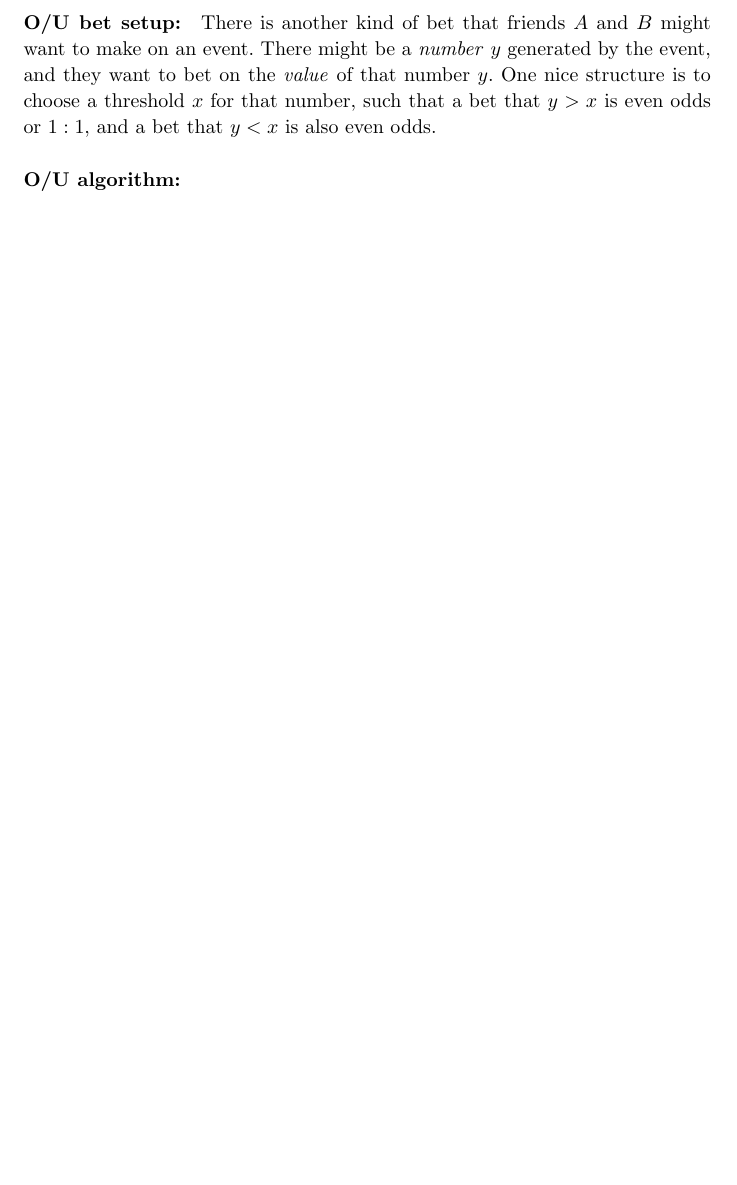
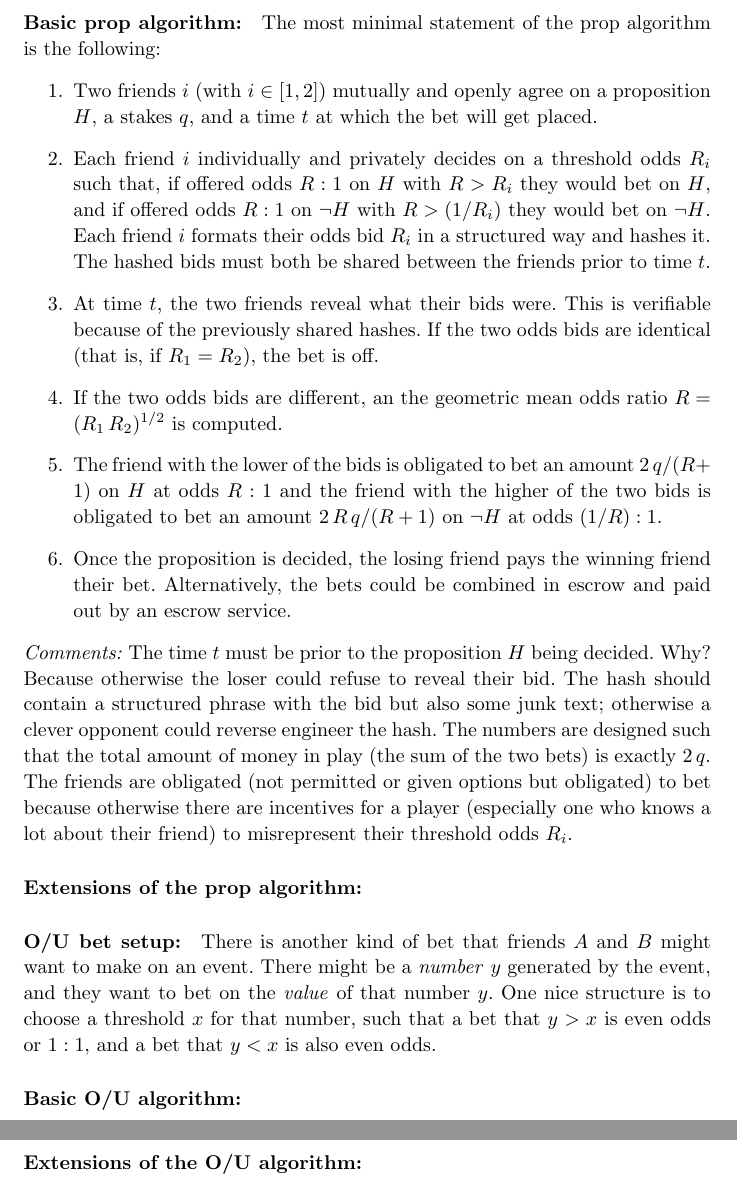
Before and after one commit to davidwhogg/Betting, a LaTeX document (main.tex): part of page 3 of 3 before the commit and two parts of pages 3 and 4 of 4 after it, the two joined at a grey line, cut at the place of the change, the shorter picture padded with empty space. Compiled offline with pdfLaTeX.

Commit message:
setups and algorithm

```diff
--- a/main.tex
+++ b/main.tex
@@ -114,7 +114,26 @@ In detail we are going to set up our bet such that the total amount of money at
 That is, the sum of what friend $A$ bets and what friend $B$ bets will be exactly $2\,q$.
 This is a choice made here, and not in any sense a general definition of the word ``stakes.''
 
-\paragraph{Prop algorithm:}
+\paragraph{Basic prop algorithm:}
+The most minimal statement of the prop algorithm is the following:
+\begin{enumerate}
+    \item Two friends $i$ (with $i\in[1,2]$) mutually and openly agree on a proposition $H$, a stakes $q$, and a time $t$ at which the bet will get placed.
+    \item Each friend $i$ individually and privately decides on a threshold odds $R_i$ such that, if offered odds $R:1$ on $H$ with $R>R_i$ they would bet on $H$, and if offered odds $R:1$ on $\not H$ with $R>(1/R_i)$ they would bet on $\not H$. Each friend $i$ formats their odds bid $R_i$ in a structured way and hashes it. The hashed bids must both be shared between the friends prior to time $t$.
+    \item At time $t$, the two friends reveal what their bids were. This is verifiable because of the previously shared hashes. If the two odds bids are identical (that is, if $R_1=R_2$), the bet is off.
+    \item If the two odds bids are different, an the geometric mean odds ratio $R=(R_1\,R_2)^{1/2}$ is computed.
+    \item The friend with the lower of the bids is obligated to bet an amount $2\,q/(R+1)$ on $H$ at odds $R:1$ and the friend with the higher of the two bids is obligated to bet an amount $2\,R\,q/(R+1)$ on $\not H$ at odds $(1/R):1$.
+    \item Once the proposition is decided, the losing friend pays the winning friend their bet. Alternatively, the bets could be combined in escrow and paid out by an escrow service.
+\end{enumerate}
+\emph{Comments:} The time $t$ must be prior to the proposition $H$ being decided.
+Why? Because otherwise the loser could refuse to reveal their bid.
+The hash should contain a structured phrase with the bid but also some junk text;
+otherwise a clever opponent could reverse engineer the hash.
+The numbers are designed such that the total amount of money in play (the sum of the two bets) is exactly $2\,q$.
+The friends are obligated (not permitted or given options but obligated) to bet
+because otherwise there are incentives for a player (especially one who knows a lot about their friend)
+to misrepresent their threshold odds $R_i$.
+
+\paragraph{Extensions of the prop algorithm:}
 
 \paragraph{O/U bet setup:}
 There is another kind of bet that friends $A$ and $B$ might want to make on an event.
@@ -122,5 +141,7 @@ There might be a \emph{number} $y$ generated by the event, and they want to bet
 One nice structure is to choose a threshold $x$ for that number, such that a bet that $y>x$ is even odds or $1:1$, and
 a bet that $y<x$ is also even odds.
 
-\paragraph{O/U algorithm:}
+\paragraph{Basic O/U algorithm:}
+
+\paragraph{Extensions of the O/U algorithm:}
 \end{document}
```
Also changed, not shown: main.tex (4 more changed lines).
